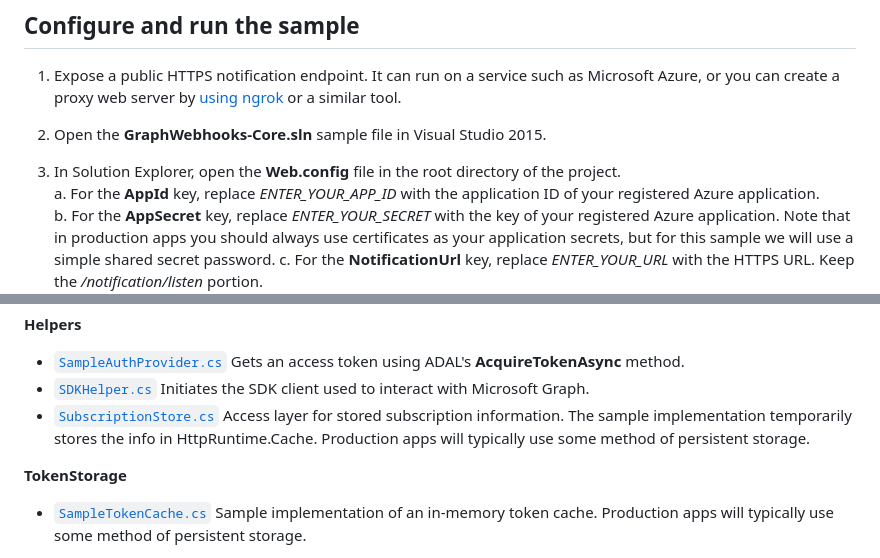
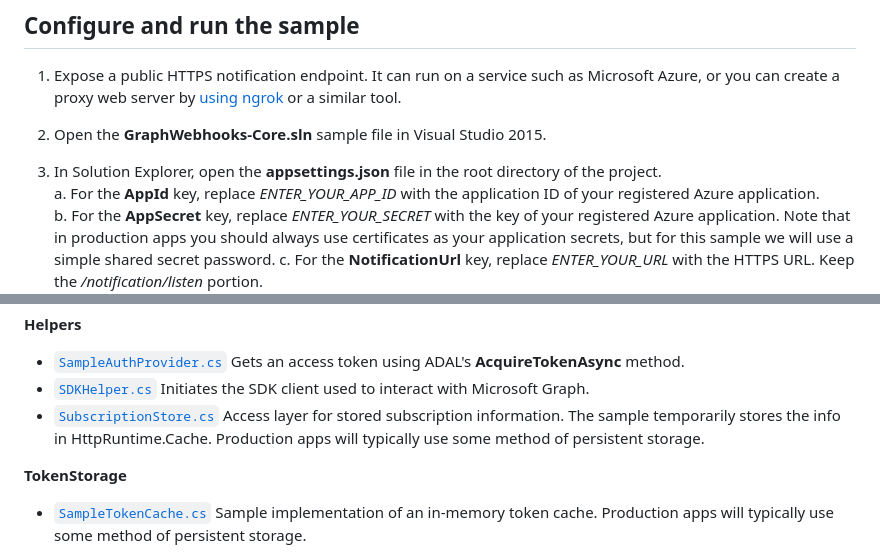
Before and after one commit to microsoftgraph/aspnetcore-webhooks-sample, a Markdown page: README.md, 2 parts joined by grey strips. Rendered like a GitHub page.

```diff
--- a/README.md
+++ b/README.md
@@ -127,7 +129,7 @@ Keep the console open while testing. If you close it, the tunnel also closes and
 
 1. Open the **GraphWebhooks-Core.sln** sample file in Visual Studio 2015.
 
-1. In Solution Explorer, open the **Web.config** file in the root directory of the project.
+1. In Solution Explorer, open the **appsettings.json** file in the root directory of the project.
    a. For the **AppId** key, replace *ENTER_YOUR_APP_ID* with the application ID of your registered Azure application.
    b. For the **AppSecret** key, replace *ENTER_YOUR_SECRET* with the key of your registered Azure application. Note that in production apps you should always use certificates as your application secrets, but for this sample we will use a simple shared secret password.
    c. For the **NotificationUrl** key, replace *ENTER_YOUR_URL* with the HTTPS URL. Keep the */notification/listen* portion.
@@ -179,7 +181,7 @@ The following files contain code that's related to connecting to Microsoft Graph
 **Helpers**
 - [`SampleAuthProvider.cs`](https://github.com/microsoftgraph/aspnetcore-apponlytoken-webhooks-sample/blob/master/src/GraphWebhooks-Core/Helpers/SampleAuthProvider.cs) Gets an access token using ADAL's **AcquireTokenAsync** method.
 - [`SDKHelper.cs`](https://github.com/microsoftgraph/aspnetcore-apponlytoken-webhooks-sample/blob/master/src/GraphWebhooks-Core/Helpers/SDKHelper.cs) Initiates the SDK client used to interact with Microsoft Graph.
-- [`SubscriptionStore.cs`](https://github.com/microsoftgraph/aspnetcore-apponlytoken-webhooks-sample/blob/master/src/GraphWebhooks-Core/Helpers/SubscriptionStore.cs) Access layer for stored subscription information. The sample implementation temporarily stores the info in HttpRuntime.Cache. Production apps will typically use some method of persistent storage.
+- [`SubscriptionStore.cs`](https://github.com/microsoftgraph/aspnetcore-apponlytoken-webhooks-sample/blob/master/src/GraphWebhooks-Core/Helpers/SubscriptionStore.cs) Access layer for stored subscription information. The sample temporarily stores the info in HttpRuntime.Cache. Production apps will typically use some method of persistent storage.
 
 **TokenStorage**
 - [`SampleTokenCache.cs`](https://github.com/microsoftgraph/aspnetcore-apponlytoken-webhooks-sample/blob/master/src/GraphWebhooks-Core/TokenStorage/SampleTokenCache.cs) Sample implementation of an in-memory token cache. Production apps will typically use some method of persistent storage.
```
Also changed, not shown: other parts of README.md (+13 -11 lines), readme-images/Page1.PNG, 1 other file.
